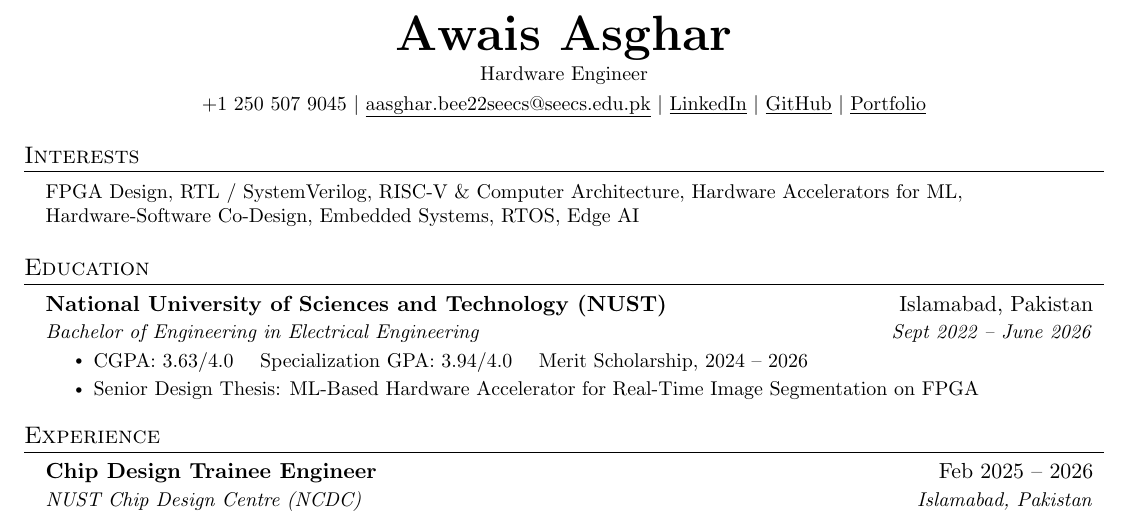
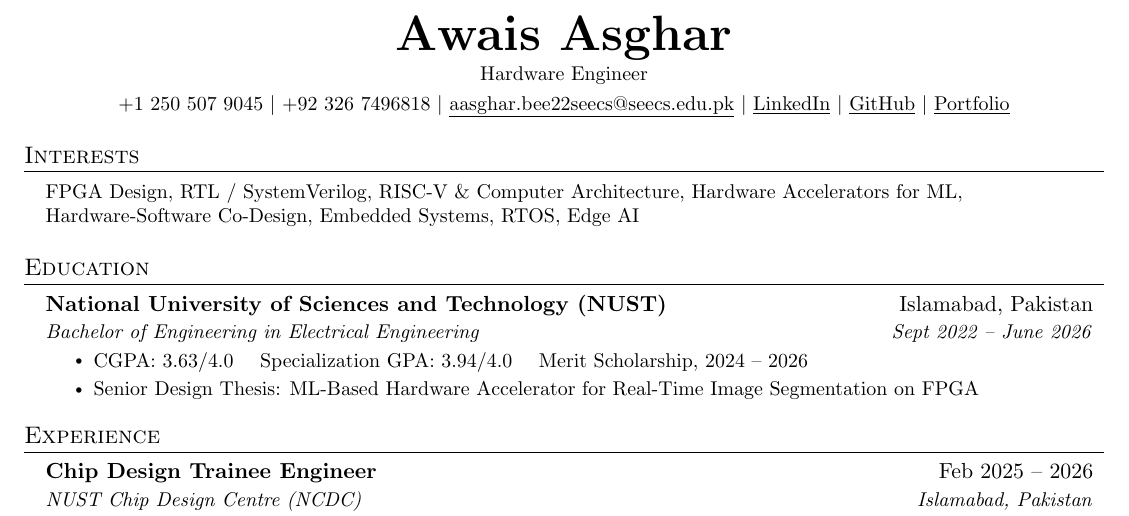
Before and after one commit to Awais-Asghar/portfolio, a LaTeX CV (resume/hardware/Awais_Asghar_Hardware.tex): part of page 1 of 2, cut so that both start at the same text. Compiled offline with pdfLaTeX.

Commit message:
Hardware resume: list both phone numbers in the header
Co-Authored-By: Claude Fable 5.1 <noreply@anthropic.com>

```diff
--- a/resume/hardware/Awais_Asghar_Hardware.tex
+++ b/resume/hardware/Awais_Asghar_Hardware.tex
@@ -83,7 +83,7 @@
 \begin{center}
     \textbf{\Huge \scshape Awais Asghar} \\ \vspace{3pt}
     \small Hardware Engineer \\ \vspace{3pt}
-    \small +1 250 507 9045 $|$ \href{mailto:aasghar.bee22seecs@seecs.edu.pk}{\underline{aasghar.bee22seecs@seecs.edu.pk}} $|$
+    \small +1 250 507 9045 $|$ +92 326 7496818 $|$ \href{mailto:aasghar.bee22seecs@seecs.edu.pk}{\underline{aasghar.bee22seecs@seecs.edu.pk}} $|$
     \href{https://www.linkedin.com/in/awais--asghar}{\underline{LinkedIn}} $|$
     \href{https://github.com/Awais-Asghar}{\underline{GitHub}} $|$
     \href{https://awais-asghar.vercel.app}{\underline{Portfolio}}
```
Also changed, not shown: resume/hardware/Awais_Asghar_Hardware.pdf, 1 other file.
